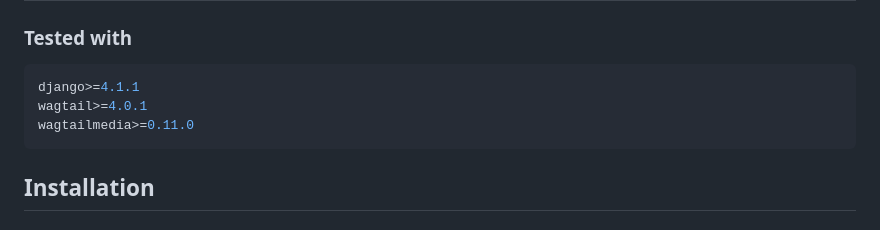
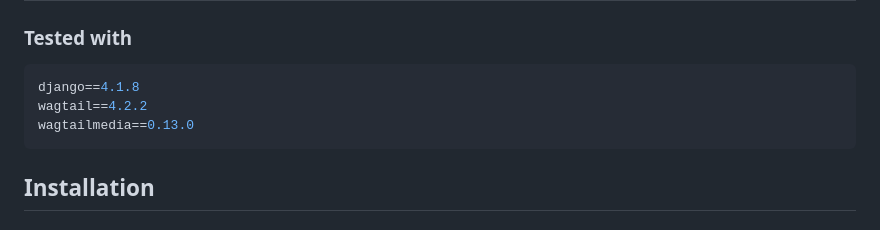
Before and after one commit to oscfr657/Birdapp657, a Markdown page: README.md, the part around the change. GitHub-like rendering.

Commit message:
Tested with update.

````diff
--- a/README.md
+++ b/README.md
@@ -8,9 +8,9 @@ A small Wagtail app
 ### Tested with ###
 
 ``` Python
-django>=4.1.1
-wagtail>=4.0.1
-wagtailmedia>=0.11.0
+django==4.1.8
+wagtail==4.2.2
+wagtailmedia==0.13.0
 ```
 
 ## Installation ###
````
